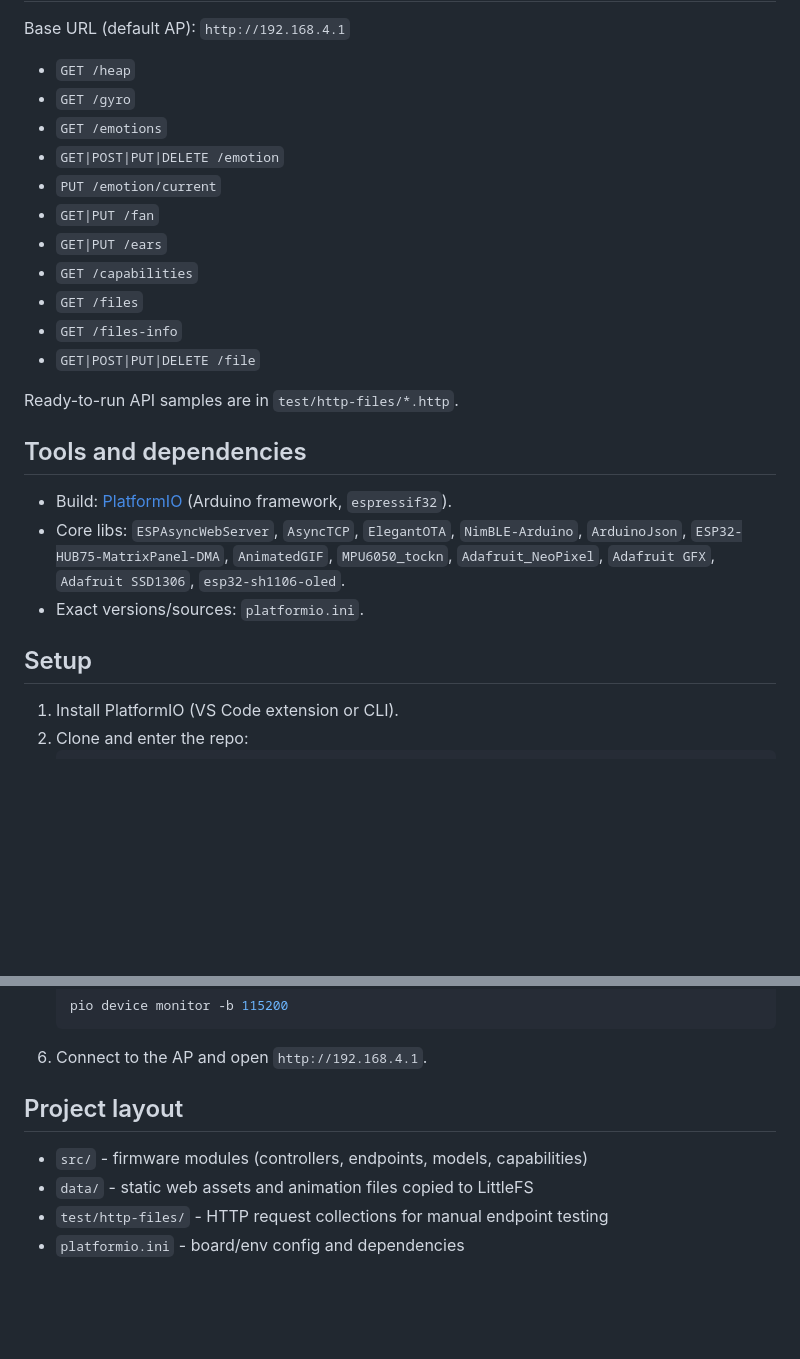
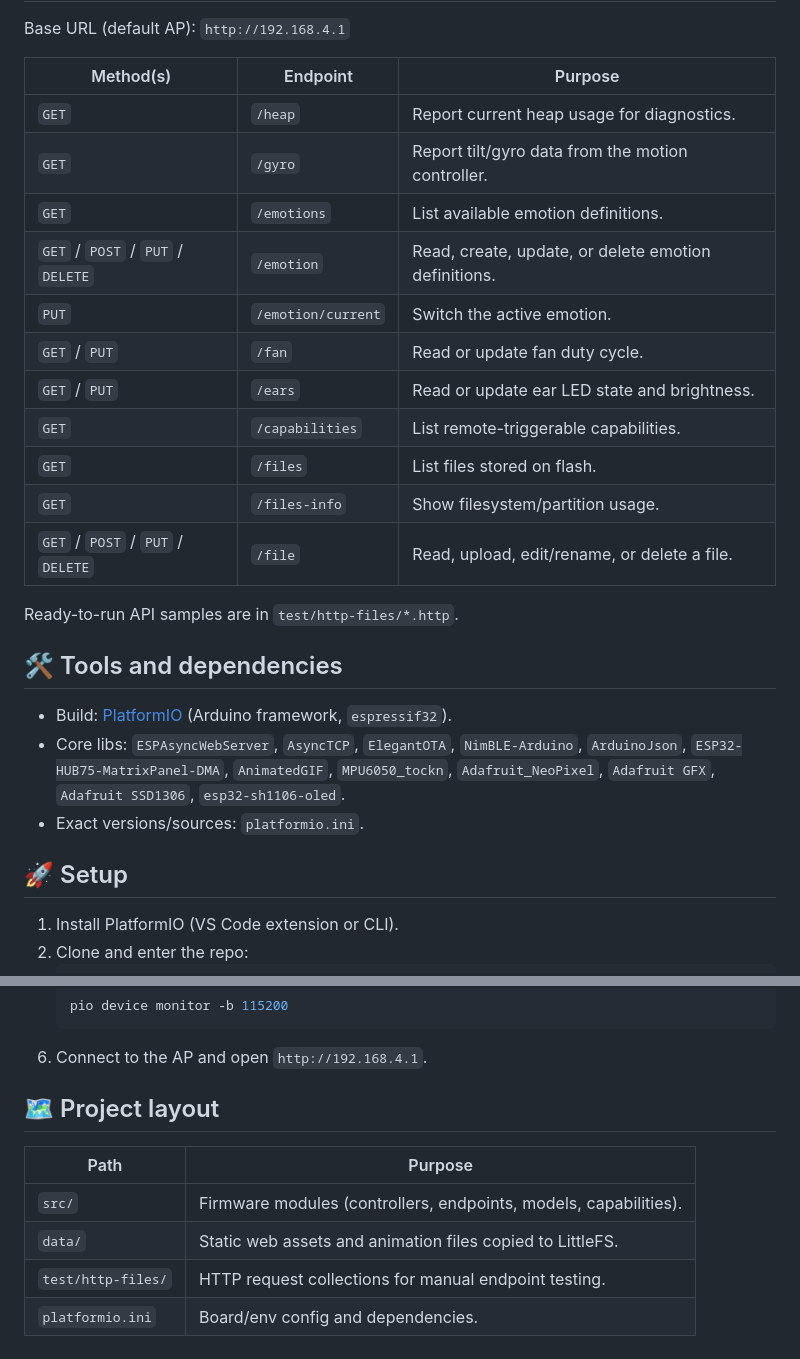
Before and after one commit to lutra3D/protogen-esp32, a Markdown page: README.md, 2 parts joined by grey strips. Rendered like a GitHub page; blank space fills up the shorter version.

````diff
--- a/README.md
+++ b/README.md
@@ -64,27 +75,29 @@ See `src/main.cpp` for wiring and startup order.
 
 Base URL (default AP): `http://192.168.4.1`
 
-- `GET /heap`
-- `GET /gyro`
-- `GET /emotions`
-- `GET|POST|PUT|DELETE /emotion`
-- `PUT /emotion/current`
-- `GET|PUT /fan`
-- `GET|PUT /ears`
-- `GET /capabilities`
-- `GET /files`
-- `GET /files-info`
-- `GET|POST|PUT|DELETE /file`
+| Method(s) | Endpoint | Purpose |
+| --- | --- | --- |
+| `GET` | `/heap` | Report current heap usage for diagnostics. |
+| `GET` | `/gyro` | Report tilt/gyro data from the motion controller. |
+| `GET` | `/emotions` | List available emotion definitions. |
+| `GET` / `POST` / `PUT` / `DELETE` | `/emotion` | Read, create, update, or delete emotion definitions. |
+| `PUT` | `/emotion/current` | Switch the active emotion. |
+| `GET` / `PUT` | `/fan` | Read or update fan duty cycle. |
+| `GET` / `PUT` | `/ears` | Read or update ear LED state and brightness. |
+| `GET` | `/capabilities` | List remote-triggerable capabilities. |
+| `GET` | `/files` | List files stored on flash. |
+| `GET` | `/files-info` | Show filesystem/partition usage. |
+| `GET` / `POST` / `PUT` / `DELETE` | `/file` | Read, upload, edit/rename, or delete a file. |
 
 Ready-to-run API samples are in `test/http-files/*.http`.
 
-## Tools and dependencies
+## 🛠️ Tools and dependencies
 
 - Build: [PlatformIO](https://platformio.org/) (Arduino framework, `espressif32`).
 - Core libs: `ESPAsyncWebServer`, `AsyncTCP`, `ElegantOTA`, `NimBLE-Arduino`, `ArduinoJson`, `ESP32-HUB75-MatrixPanel-DMA`, `AnimatedGIF`, `MPU6050_tockn`, `Adafruit_NeoPixel`, `Adafruit GFX`, `Adafruit SSD1306`, `esp32-sh1106-oled`.
 - Exact versions/sources: `platformio.ini`.
 
-## Setup
+## 🚀 Setup
 
 1. Install PlatformIO (VS Code extension or CLI).
 2. Clone and enter the repo:
@@ -105,9 +118,11 @@ Ready-to-run API samples are in `test/http-files/*.http`.
    ```
 6. Connect to the AP and open `http://192.168.4.1`.
 
-## Project layout
+## 🗺️ Project layout
 
-- `src/` - firmware modules (controllers, endpoints, models, capabilities)
-- `data/` - static web assets and animation files copied to LittleFS
-- `test/http-files/` - HTTP request collections for manual endpoint testing
-- `platformio.ini` - board/env config and dependencies
+| Path | Purpose |
+| --- | --- |
+| `src/` | Firmware modules (controllers, endpoints, models, capabilities). |
+| `data/` | Static web assets and animation files copied to LittleFS. |
+| `test/http-files/` | HTTP request collections for manual endpoint testing. |
+| `platformio.ini` | Board/env config and dependencies. |
````
Also changed, not shown: other parts of README.md (+35 -24 lines).
